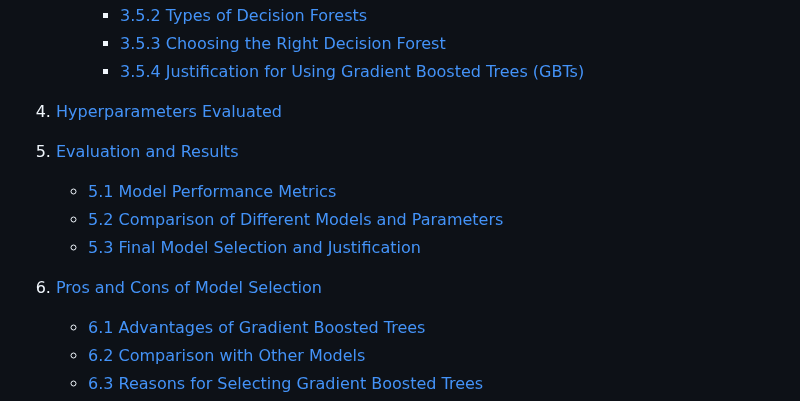
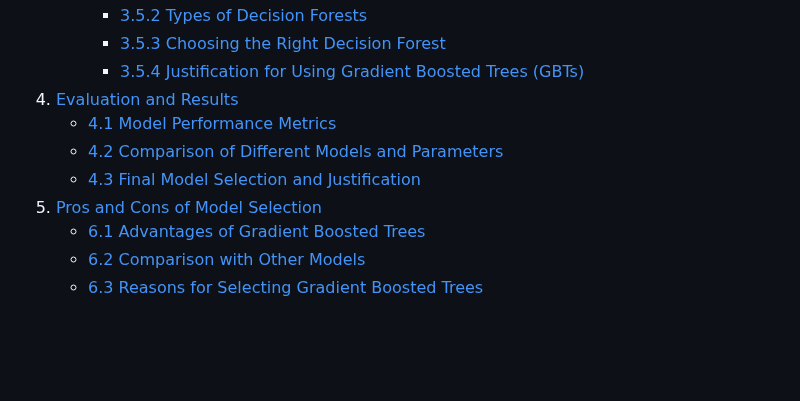
Before and after one commit to rexcoleman/TensorFlow-Decision-Forest-Titanic, a Markdown page: README.md, the part around the change. Rendered like a GitHub page; blank space fills up the shorter version.

```diff
--- a/README.md
+++ b/README.md
@@ -28,13 +28,11 @@ This project involves the comprehensive evaluation and optimization of [TensorFl
         - [3.5.2 Types of Decision Forests](#352-types-of-decision-forests)
         - [3.5.3 Choosing the Right Decision Forest](#353-choosing-the-right-decision-forest)
         - [3.5.4 Justification for Using Gradient Boosted Trees (GBTs)](#354-justification-for-using-gradient-boosted-trees-gbts)
-4. [Hyperparameters Evaluated](#4-hyperparameters-evaluated)
-
-5. [Evaluation and Results](#5-evaluation-and-results)
-    - [5.1 Model Performance Metrics](#51-model-performance-metrics)
-    - [5.2 Comparison of Different Models and Parameters](#52-comparison-of-different-models-and-parameters)
-    - [5.3 Final Model Selection and Justification](#53-final-model-selection-and-justification)
-6. [Pros and Cons of Model Selection](#6-pros-and-cons-of-model-selection)
+4. [Evaluation and Results](#4-evaluation-and-results)
+    - [4.1 Model Performance Metrics](#41-model-performance-metrics)
+    - [4.2 Comparison of Different Models and Parameters](#42-comparison-of-different-models-and-parameters)
+    - [4.3 Final Model Selection and Justification](#43-final-model-selection-and-justification)
+5. [Pros and Cons of Model Selection](#5-pros-and-cons-of-model-selection)
     - [6.1 Advantages of Gradient Boosted Trees](#61-advantages-of-gradient-boosted-trees)
     - [6.2 Comparison with Other Models](#62-comparison-with-other-models)
     - [6.3 Reasons for Selecting Gradient Boosted Trees](#63-reasons-for-selecting-gradient-boosted-trees)
```
